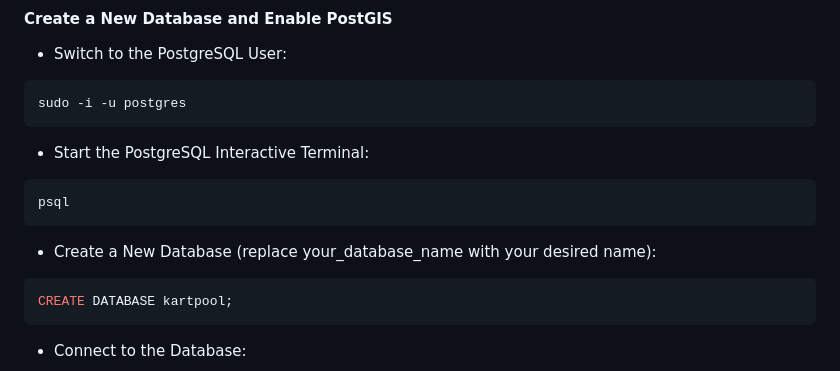
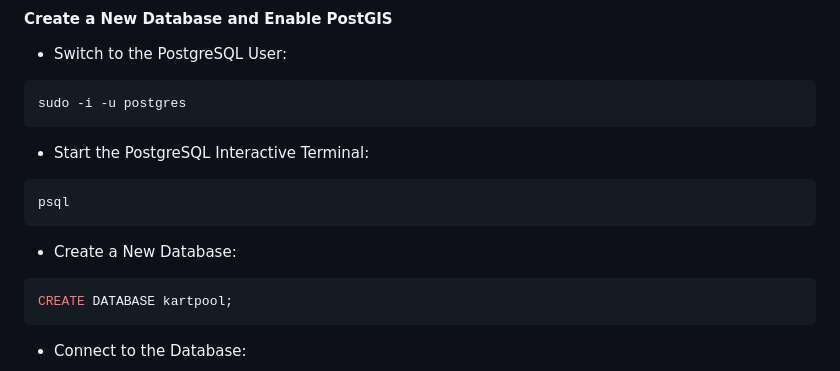
Before and after one commit to Ahmed3atef/Kartpool, a Markdown page: README.md, the part around the change. Rendered like a GitHub page.

````diff
--- a/README.md
+++ b/README.md
@@ -40,7 +40,7 @@ sudo -i -u postgres
 ```bash
 psql
 ```
--   Create a New Database (replace your_database_name with your desired name):
+-   Create a New Database:
 ```sql
 CREATE DATABASE kartpool;
 ```
````
